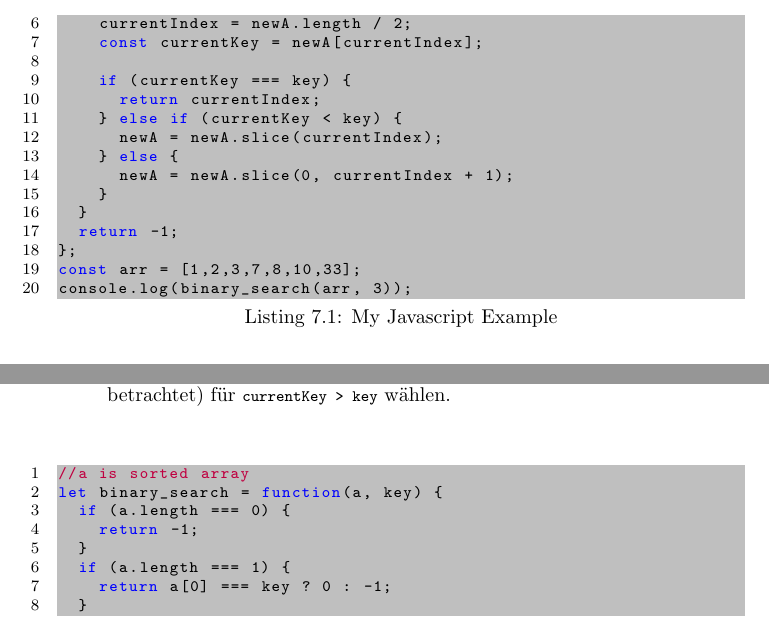
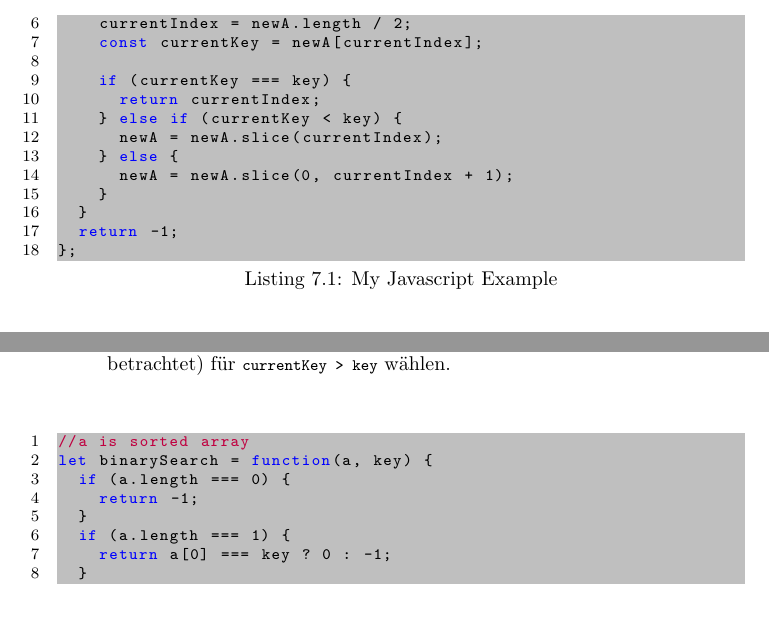
Before and after one commit to pandaquests/Datastructure_Algorithm_ES6, a LaTeX book (index.tex): two parts of page 24 of 25, joined at a grey line, cut so that both start at the same text. Compiled offline with pdfLaTeX.

Commit message:
refactoring

```diff
--- a/index.tex
+++ b/index.tex
@@ -584,8 +584,6 @@ let binary_search = function(a, key) {
 	}
 	return -1;
 };
-const arr = [1,2,3,7,8,10,33];
-console.log(binary_search(arr, 3));
 \end{lstlisting}
 
 \begin{itemize}
@@ -608,7 +606,7 @@ console.log(binary_search(arr, 3));
 
 \begin{lstlisting}[caption=My Javascript Example]
 //a is sorted array
-let binary_search = function(a, key) {
+let binarySearch = function(a, key) {
 	if (a.length === 0) {
 		return -1;
 	}
```
Also changed, not shown: index.tex (2 more changed lines).
